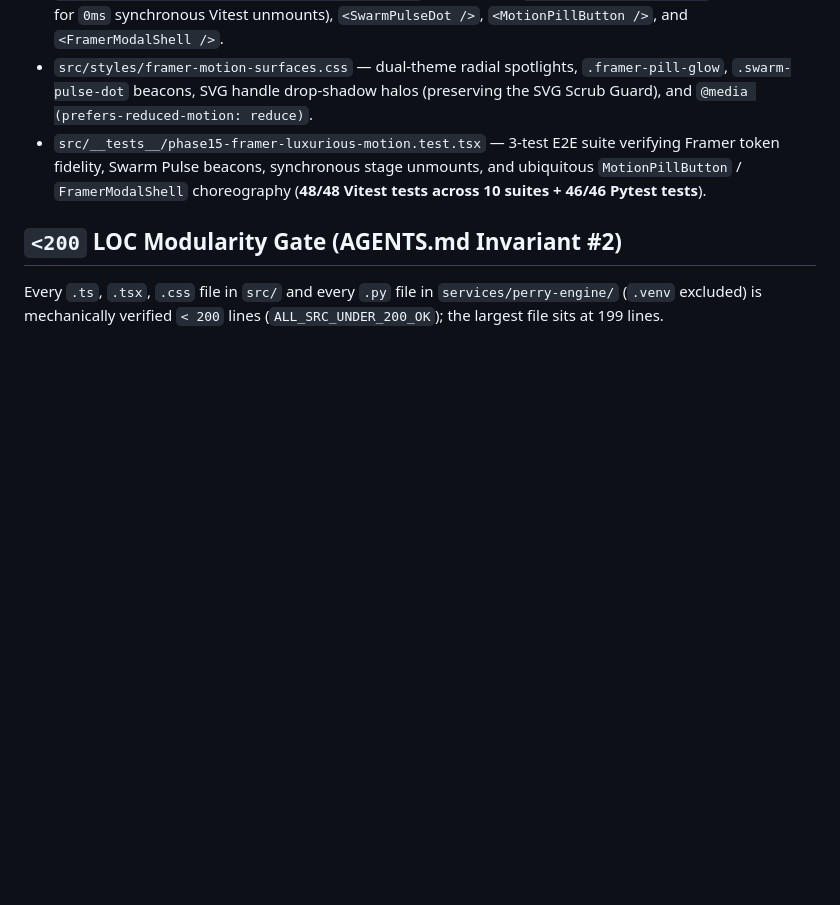
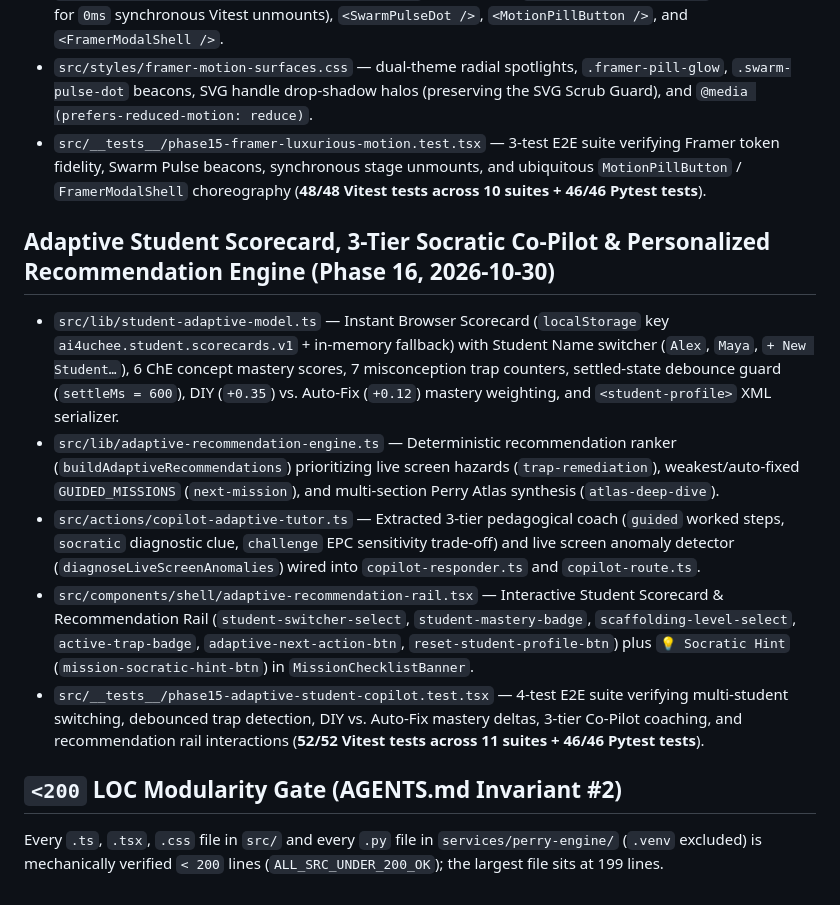
Before and after one commit to ai4U23/ai4UCheE, a Markdown page: docs/codebase-summary.md, the part around the change. Rendered like a GitHub page; blank space fills up the shorter version.

Commit message:
docs(roadmap): document Phase 16 adaptive student scorecard and recommendation engine

```diff
--- a/docs/codebase-summary.md
+++ b/docs/codebase-summary.md
@@ -115,5 +115,12 @@ ai4UCheE/
 - `src/styles/framer-motion-surfaces.css` — dual-theme radial spotlights, `.framer-pill-glow`, `.swarm-pulse-dot` beacons, SVG handle drop-shadow halos (preserving the SVG Scrub Guard), and `@media (prefers-reduced-motion: reduce)`.
 - `src/__tests__/phase15-framer-luxurious-motion.test.tsx` — 3-test E2E suite verifying Framer token fidelity, Swarm Pulse beacons, synchronous stage unmounts, and ubiquitous `MotionPillButton` / `FramerModalShell` choreography (**48/48 Vitest tests across 10 suites + 46/46 Pytest tests**).
 
+## Adaptive Student Scorecard, 3-Tier Socratic Co-Pilot & Personalized Recommendation Engine (Phase 16, 2026-10-30)
+- `src/lib/student-adaptive-model.ts` — Instant Browser Scorecard (`localStorage` key `ai4uchee.student.scorecards.v1` + in-memory fallback) with Student Name switcher (`Alex`, `Maya`, `+ New Student…`), 6 ChE concept mastery scores, 7 misconception trap counters, settled-state debounce guard (`settleMs = 600`), DIY (`+0.35`) vs. Auto-Fix (`+0.12`) mastery weighting, and `<student-profile>` XML serializer.
+- `src/lib/adaptive-recommendation-engine.ts` — Deterministic recommendation ranker (`buildAdaptiveRecommendations`) prioritizing live screen hazards (`trap-remediation`), weakest/auto-fixed `GUIDED_MISSIONS` (`next-mission`), and multi-section Perry Atlas synthesis (`atlas-deep-dive`).
+- `src/actions/copilot-adaptive-tutor.ts` — Extracted 3-tier pedagogical coach (`guided` worked steps, `socratic` diagnostic clue, `challenge` EPC sensitivity trade-off) and live screen anomaly detector (`diagnoseLiveScreenAnomalies`) wired into `copilot-responder.ts` and `copilot-route.ts`.
+- `src/components/shell/adaptive-recommendation-rail.tsx` — Interactive Student Scorecard & Recommendation Rail (`student-switcher-select`, `student-mastery-badge`, `scaffolding-level-select`, `active-trap-badge`, `adaptive-next-action-btn`, `reset-student-profile-btn`) plus `💡 Socratic Hint` (`mission-socratic-hint-btn`) in `MissionChecklistBanner`.
+- `src/__tests__/phase15-adaptive-student-copilot.test.tsx` — 4-test E2E suite verifying multi-student switching, debounced trap detection, DIY vs. Auto-Fix mastery deltas, 3-tier Co-Pilot coaching, and recommendation rail interactions (**52/52 Vitest tests across 11 suites + 46/46 Pytest tests**).
+
 ## `<200` LOC Modularity Gate (AGENTS.md Invariant #2)
 Every `.ts`, `.tsx`, `.css` file in `src/` and every `.py` file in `services/perry-engine/` (`.venv` excluded) is mechanically verified `< 200` lines (`ALL_SRC_UNDER_200_OK`); the largest file sits at 199 lines.
```
Also changed, not shown: docs/project-roadmap.md (+6 -0 lines).
